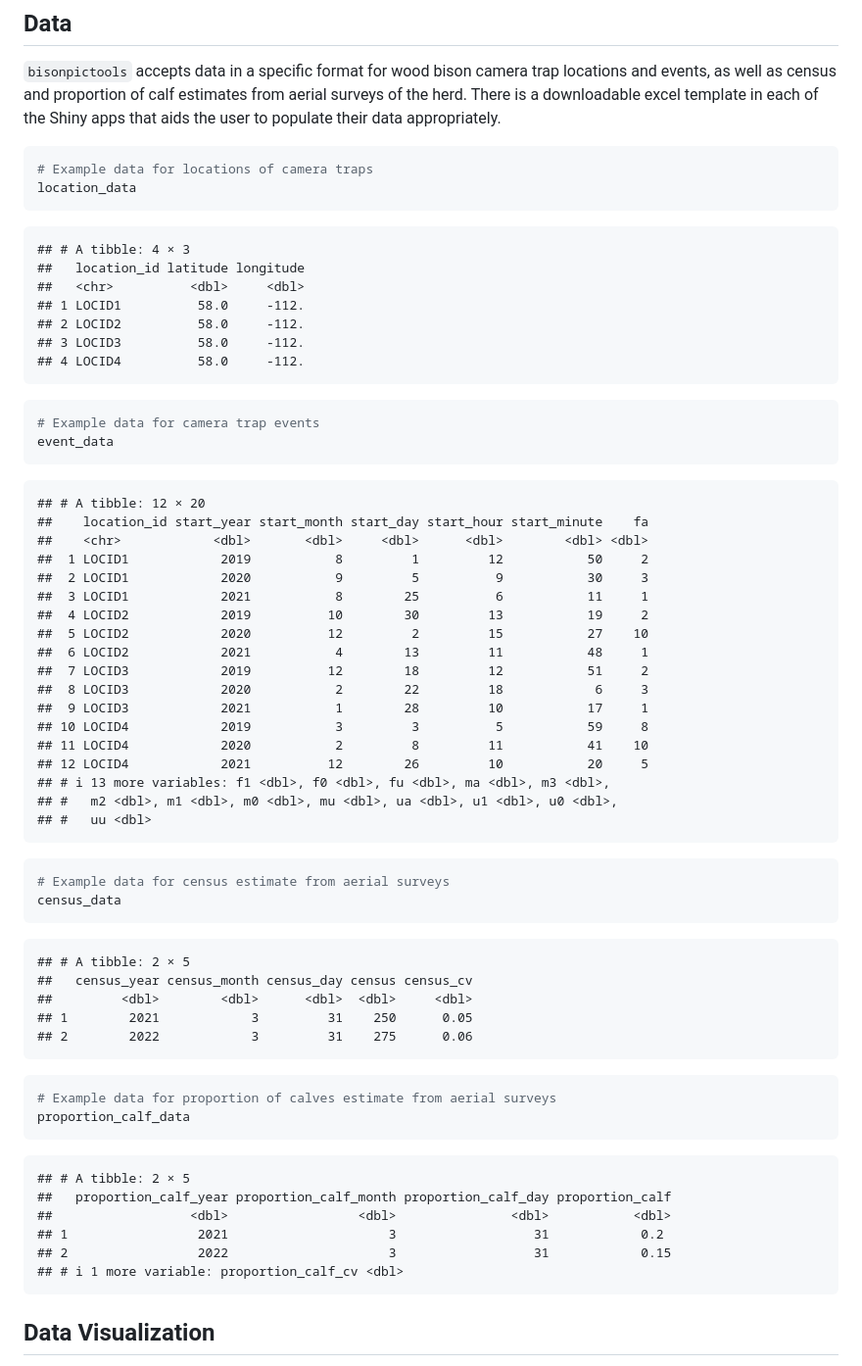
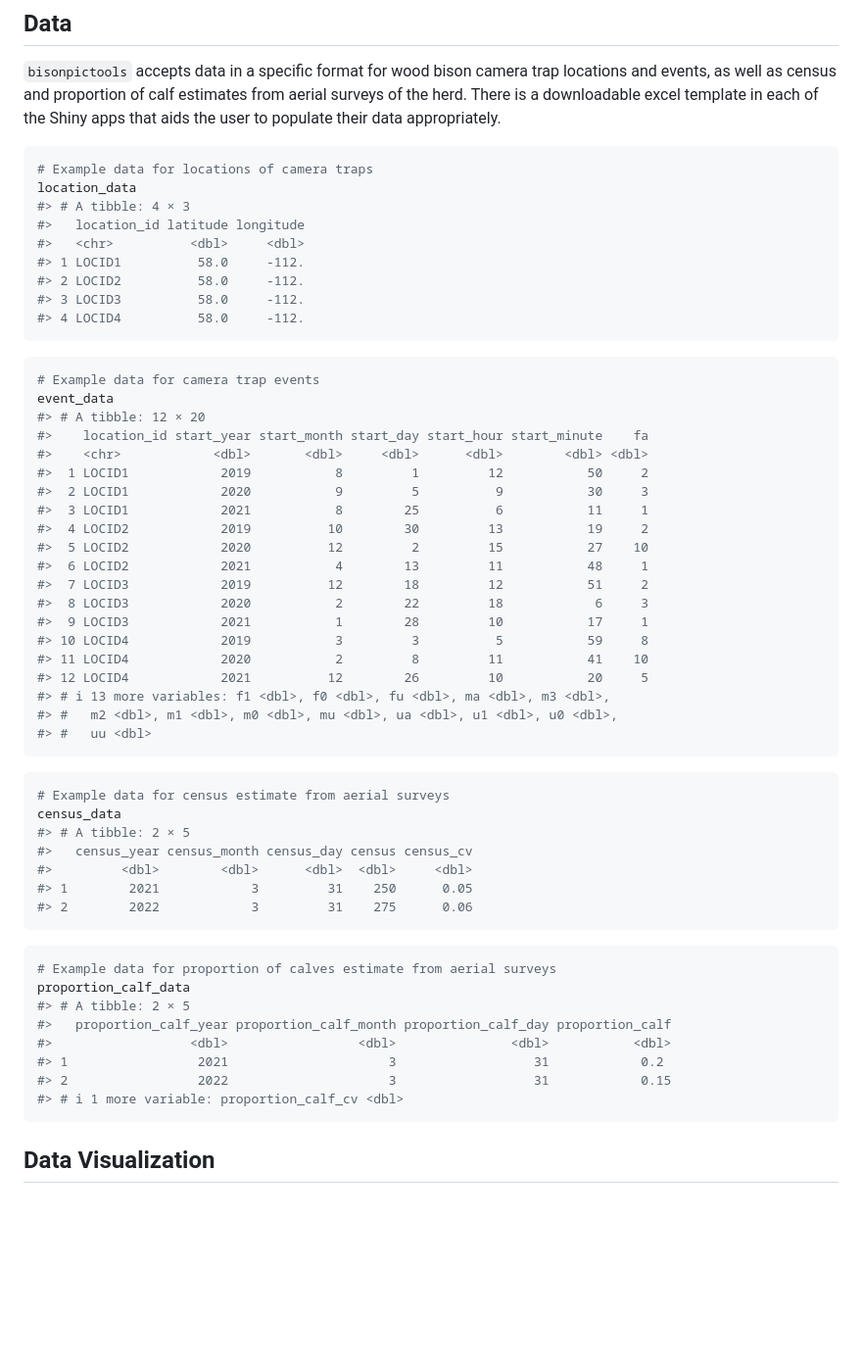
Before and after one commit to poissonconsulting/bisonpictools, a Markdown page: README.md, the part around the change printed below. Shown: that part at 98% size. Rendered like a GitHub page; blank space fills up the shorter version.

````diff
--- a/README.md
+++ b/README.md
@@ -57,62 +59,58 @@ data appropriately.
 ``` r
 # Example data for locations of camera traps
 location_data
+#> # A tibble: 4 × 3
+#>   location_id latitude longitude
+#>   <chr>          <dbl>     <dbl>
+#> 1 LOCID1          58.0     -112.
+#> 2 LOCID2          58.0     -112.
+#> 3 LOCID3          58.0     -112.
+#> 4 LOCID4          58.0     -112.
 ```
-
-    ## # A tibble: 4 × 3
-    ##   location_id latitude longitude
-    ##   <chr>          <dbl>     <dbl>
-    ## 1 LOCID1          58.0     -112.
-    ## 2 LOCID2          58.0     -112.
-    ## 3 LOCID3          58.0     -112.
-    ## 4 LOCID4          58.0     -112.
 
 ``` r
 # Example data for camera trap events
 event_data
+#> # A tibble: 12 × 20
+#>    location_id start_year start_month start_day start_hour start_minute    fa
+#>    <chr>            <dbl>       <dbl>     <dbl>      <dbl>        <dbl> <dbl>
+#>  1 LOCID1            2019           8         1         12           50     2
+#>  2 LOCID1            2020           9         5          9           30     3
+#>  3 LOCID1            2021           8        25          6           11     1
+#>  4 LOCID2            2019          10        30         13           19     2
+#>  5 LOCID2            2020          12         2         15           27    10
+#>  6 LOCID2            2021           4        13         11           48     1
+#>  7 LOCID3            2019          12        18         12           51     2
+#>  8 LOCID3            2020           2        22         18            6     3
+#>  9 LOCID3            2021           1        28         10           17     1
+#> 10 LOCID4            2019           3         3          5           59     8
+#> 11 LOCID4            2020           2         8         11           41    10
+#> 12 LOCID4            2021          12        26         10           20     5
+#> # ℹ 13 more variables: f1 <dbl>, f0 <dbl>, fu <dbl>, ma <dbl>, m3 <dbl>,
+#> #   m2 <dbl>, m1 <dbl>, m0 <dbl>, mu <dbl>, ua <dbl>, u1 <dbl>, u0 <dbl>,
+#> #   uu <dbl>
 ```
-
-    ## # A tibble: 12 × 20
-    ##    location_id start_year start_month start_day start_hour start_minute    fa
-    ##    <chr>            <dbl>       <dbl>     <dbl>      <dbl>        <dbl> <dbl>
-    ##  1 LOCID1            2019           8         1         12           50     2
-    ##  2 LOCID1            2020           9         5          9           30     3
-    ##  3 LOCID1            2021           8        25          6           11     1
-    ##  4 LOCID2            2019          10        30         13           19     2
-    ##  5 LOCID2            2020          12         2         15           27    10
-    ##  6 LOCID2            2021           4        13         11           48     1
-    ##  7 LOCID3            2019          12        18         12           51     2
-    ##  8 LOCID3            2020           2        22         18            6     3
-    ##  9 LOCID3            2021           1        28         10           17     1
-    ## 10 LOCID4            2019           3         3          5           59     8
-    ## 11 LOCID4            2020           2         8         11           41    10
-    ## 12 LOCID4            2021          12        26         10           20     5
-    ## # ℹ 13 more variables: f1 <dbl>, f0 <dbl>, fu <dbl>, ma <dbl>, m3 <dbl>,
-    ## #   m2 <dbl>, m1 <dbl>, m0 <dbl>, mu <dbl>, ua <dbl>, u1 <dbl>, u0 <dbl>,
-    ## #   uu <dbl>
 
 ``` r
 # Example data for census estimate from aerial surveys
 census_data
+#> # A tibble: 2 × 5
+#>   census_year census_month census_day census census_cv
+#>         <dbl>        <dbl>      <dbl>  <dbl>     <dbl>
+#> 1        2021            3         31    250      0.05
+#> 2        2022            3         31    275      0.06
 ```
-
-    ## # A tibble: 2 × 5
-    ##   census_year census_month census_day census census_cv
-    ##         <dbl>        <dbl>      <dbl>  <dbl>     <dbl>
-    ## 1        2021            3         31    250      0.05
-    ## 2        2022            3         31    275      0.06
 
 ``` r
 # Example data for proportion of calves estimate from aerial surveys
 proportion_calf_data
+#> # A tibble: 2 × 5
+#>   proportion_calf_year proportion_calf_month proportion_calf_day proportion_calf
+#>                  <dbl>                 <dbl>               <dbl>           <dbl>
+#> 1                 2021                     3                  31            0.2
+#> 2                 2022                     3                  31            0.15
+#> # ℹ 1 more variable: proportion_calf_cv <dbl>
 ```
-
-    ## # A tibble: 2 × 5
-    ##   proportion_calf_year proportion_calf_month proportion_calf_day proportion_calf
-    ##                  <dbl>                 <dbl>               <dbl>           <dbl>
-    ## 1                 2021                     3                  31            0.2
-    ## 2                 2022                     3                  31            0.15
-    ## # ℹ 1 more variable: proportion_calf_cv <dbl>
 
 ## Data Visualization
 
````
Also changed, not shown: other parts of README.md (+33 -33 lines), man/figures/README-unnamed-chunk-14-1.png (added), man/figures/README-unnamed-chunk-8-1.png (added), 1 other file.
